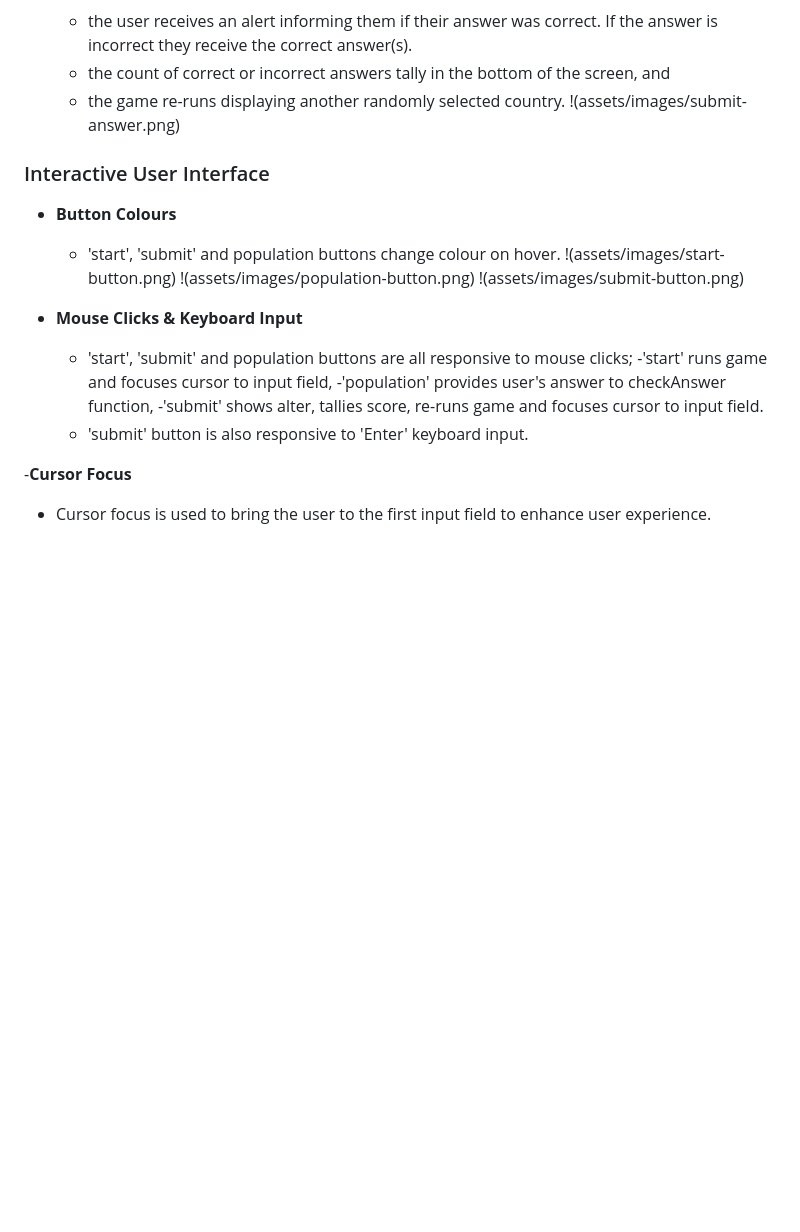
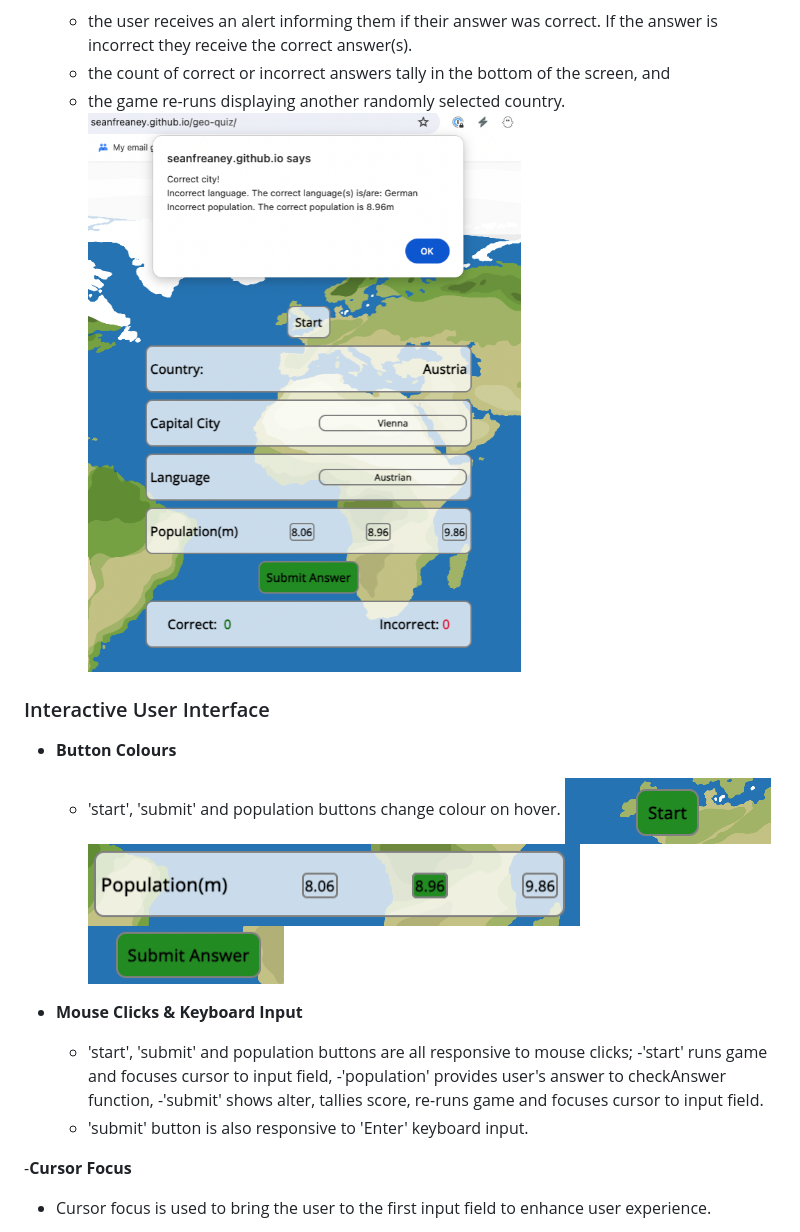
Before and after one commit to seanfreaney/geo-quiz, a Markdown page: README.md, the part around the change printed below. Drawn GitHub-style; blank space fills up the shorter version.

```diff
--- a/README.md
+++ b/README.md
@@ -25,14 +25,14 @@ Geo Quiz is an interactive geography quiz. Geo quiz tests the user's knowledge o
   - the user receives an alert informing them if their answer was correct. If the answer is incorrect they receive the correct answer(s).
   - the count of correct or incorrect answers tally in the bottom of the screen, and
   - the game re-runs displaying another randomly selected country.
-!(assets/images/submit-answer.png)
+![alt text](assets/images/submit-answer.png)
 
 ### Interactive User Interface
 - __Button Colours__
   - 'start', 'submit' and population buttons change colour on hover.
-  !(assets/images/start-button.png)
-  !(assets/images/population-button.png)
-  !(assets/images/submit-button.png)
+  ![Start button on hover](assets/images/start-button.png)
+  ![Population button on hover](assets/images/population-button.png)
+  ![Submit button on hover](assets/images/submit-button.png)
 
 - __Mouse Clicks & Keyboard Input__
   - 'start', 'submit' and population buttons are all responsive to mouse clicks;
@@ -40,7 +40,6 @@ Geo Quiz is an interactive geography quiz. Geo quiz tests the user's knowledge o
     -'population' provides user's answer to checkAnswer function,
     -'submit' shows alter, tallies score, re-runs game and focuses cursor to input field.
   - 'submit' button is also responsive to 'Enter' keyboard input.
-
 
 -__Cursor Focus__
   - Cursor focus is used to bring the user to the first input field to enhance user experience.
```
Also changed, not shown: other parts of README.md (+7 -6 lines), assets/images/socre-tally.png (added).
